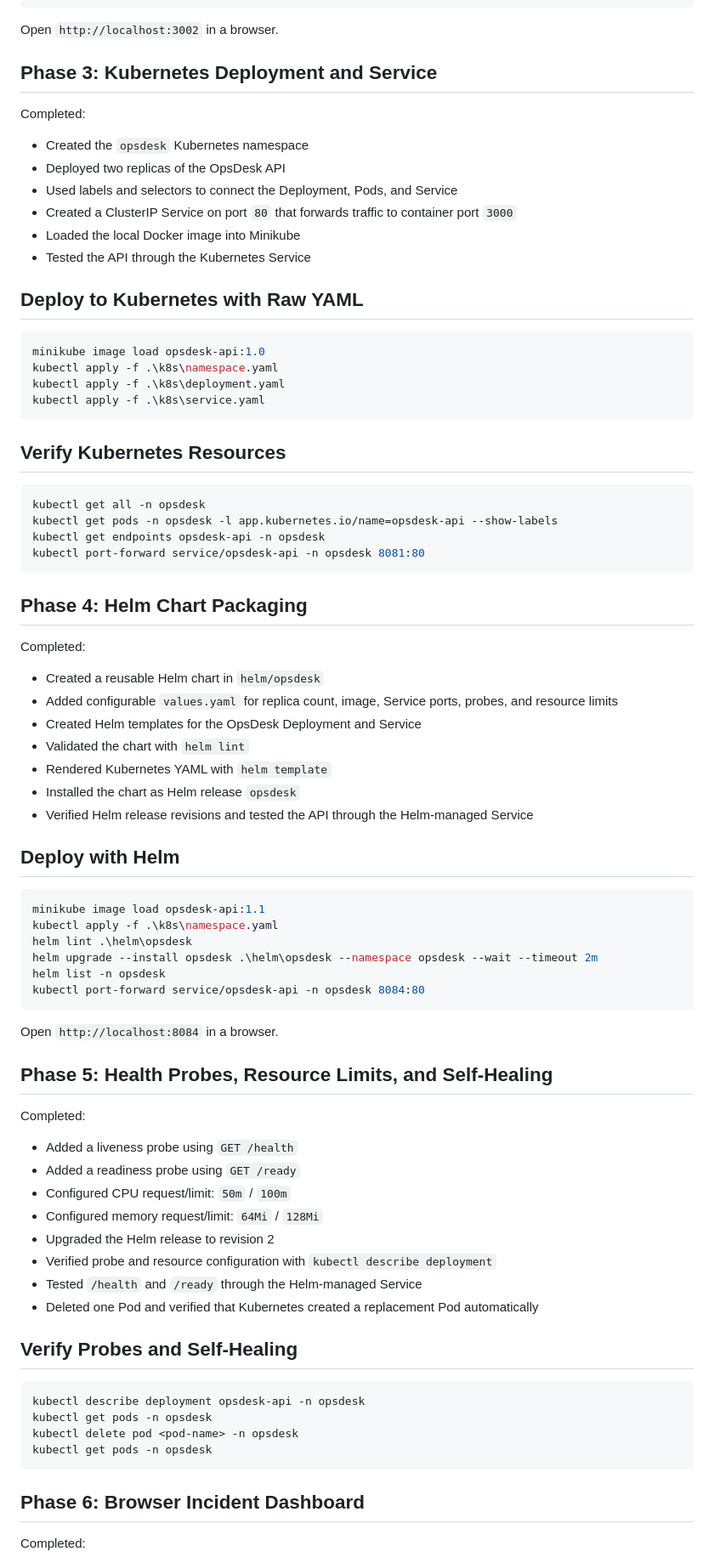
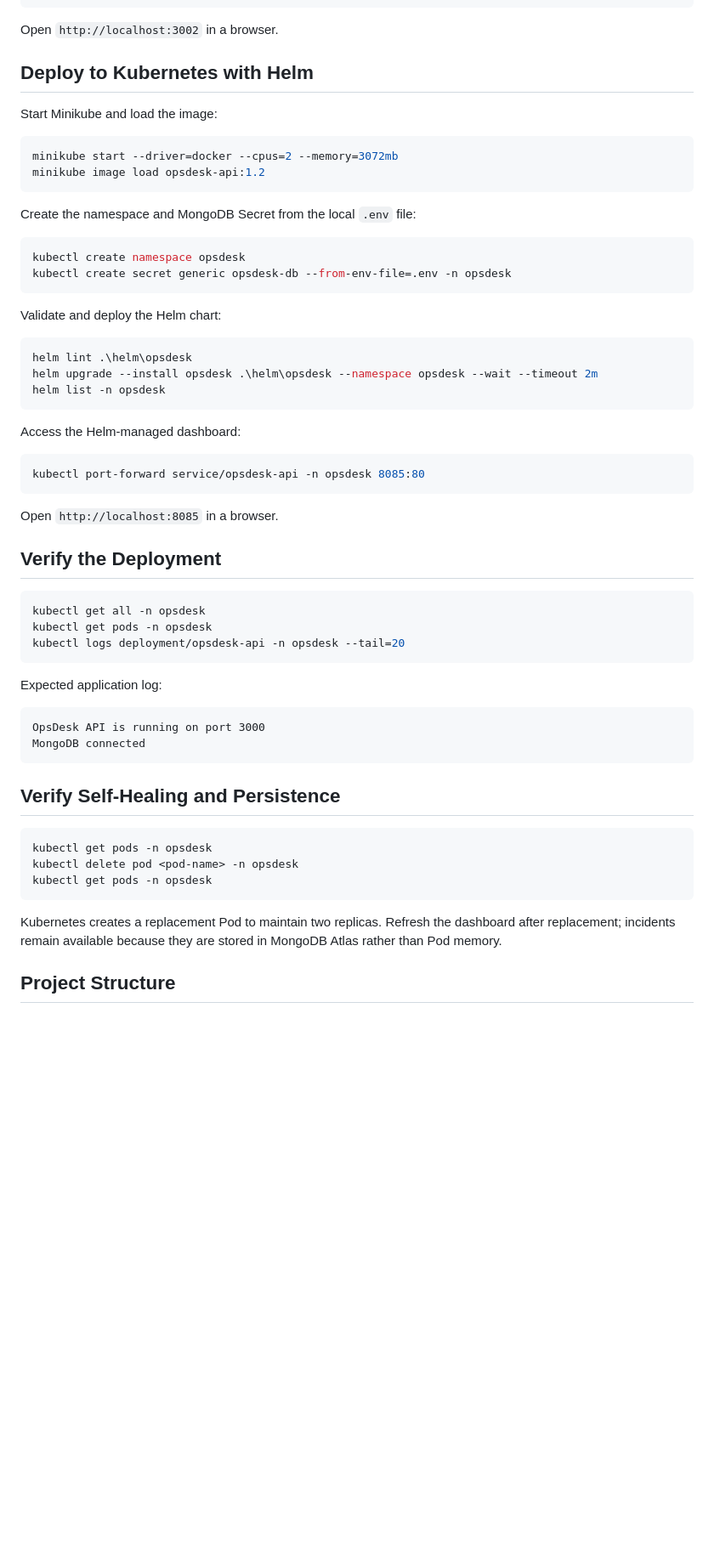
Before and after one commit to MasbaIUBAT/opsdesk-kubernetes, a Markdown page: README.md, the part around one of its changes. Shown at 85% size. GitHub-like rendering; blank space fills up the shorter version.

Commit message:
docs: document MongoDB Kubernetes deployment

````diff
--- a/README.md
+++ b/README.md
@@ -47,83 +156,62 @@ docker run -d --name opsdesk-ui -p 3002:3000 opsdesk-api:1.1
 
 Open `http://localhost:3002` in a browser.
 
-## Phase 3: Kubernetes Deployment and Service
+## Deploy to Kubernetes with Helm
 
-Completed:
-
-- Created the `opsdesk` Kubernetes namespace
-- Deployed two replicas of the OpsDesk API
-- Used labels and selectors to connect the Deployment, Pods, and Service
-- Created a ClusterIP Service on port `80` that forwards traffic to container port `3000`
-- Loaded the local Docker image into Minikube
-- Tested the API through the Kubernetes Service
-
-## Deploy to Kubernetes with Raw YAML
+Start Minikube and load the image:
 
 ```powershell
-minikube image load opsdesk-api:1.0
-kubectl apply -f .\k8s\namespace.yaml
-kubectl apply -f .\k8s\deployment.yaml
-kubectl apply -f .\k8s\service.yaml
+minikube start --driver=docker --cpus=2 --memory=3072mb
+minikube image load opsdesk-api:1.2
 ```
 
-## Verify Kubernetes Resources
+Create the namespace and MongoDB Secret from the local `.env` file:
+
+```powershell
+kubectl create namespace opsdesk
+kubectl create secret generic opsdesk-db --from-env-file=.env -n opsdesk
+```
+
+Validate and deploy the Helm chart:
+
+```powershell
+helm lint .\helm\opsdesk
+helm upgrade --install opsdesk .\helm\opsdesk --namespace opsdesk --wait --timeout 2m
+helm list -n opsdesk
+```
+
+Access the Helm-managed dashboard:
+
+```powershell
+kubectl port-forward service/opsdesk-api -n opsdesk 8085:80
+```
+
+Open `http://localhost:8085` in a browser.
+
+## Verify the Deployment
 
 ```powershell
 kubectl get all -n opsdesk
-kubectl get pods -n opsdesk -l app.kubernetes.io/name=opsdesk-api --show-labels
-kubectl get endpoints opsdesk-api -n opsdesk
-kubectl port-forward service/opsdesk-api -n opsdesk 8081:80
+kubectl get pods -n opsdesk
+kubectl logs deployment/opsdesk-api -n opsdesk --tail=20
 ```
 
-## Phase 4: Helm Chart Packaging
+Expected application log:
 
-Completed:
+```text
+OpsDesk API is running on port 3000
+MongoDB connected
+```
 
-- Created a reusable Helm chart in `helm/opsdesk`
-- Added configurable `values.yaml` for replica count, image, Service ports, probes, and resource limits
-- Created Helm templates for the OpsDesk Deployment and Service
-- Validated the chart with `helm lint`
-- Rendered Kubernetes YAML with `helm template`
-- Installed the chart as Helm release `opsdesk`
-- Verified Helm release revisions and tested the API through the Helm-managed Service
-
-## Deploy with Helm
+## Verify Self-Healing and Persistence
 
 ```powershell
-minikube image load opsdesk-api:1.1
-kubectl apply -f .\k8s\namespace.yaml
-helm lint .\helm\opsdesk
-helm upgrade --install opsdesk .\helm\opsdesk --namespace opsdesk --wait --timeout 2m
-helm list -n opsdesk
-kubectl port-forward service/opsdesk-api -n opsdesk 8084:80
-```
-
-Open `http://localhost:8084` in a browser.
-
-## Phase 5: Health Probes, Resource Limits, and Self-Healing
-
-Completed:
-
-- Added a liveness probe using `GET /health`
-- Added a readiness probe using `GET /ready`
-- Configured CPU request/limit: `50m` / `100m`
-- Configured memory request/limit: `64Mi` / `128Mi`
-- Upgraded the Helm release to revision 2
-- Verified probe and resource configuration with `kubectl describe deployment`
-- Tested `/health` and `/ready` through the Helm-managed Service
-- Deleted one Pod and verified that Kubernetes created a replacement Pod automatically
-
-## Verify Probes and Self-Healing
-
-```powershell
-kubectl describe deployment opsdesk-api -n opsdesk
 kubectl get pods -n opsdesk
 kubectl delete pod <pod-name> -n opsdesk
 kubectl get pods -n opsdesk
 ```
 
-## Phase 6: Browser Incident Dashboard
+Kubernetes creates a replacement Pod to maintain two replicas. Refresh the dashboard after replacement; incidents remain available because they are stored in MongoDB Atlas rather than Pod memory.
 
-Completed:
+## Project Structure
 
````
Also changed, not shown: other parts of README.md (+170 -42 lines).
